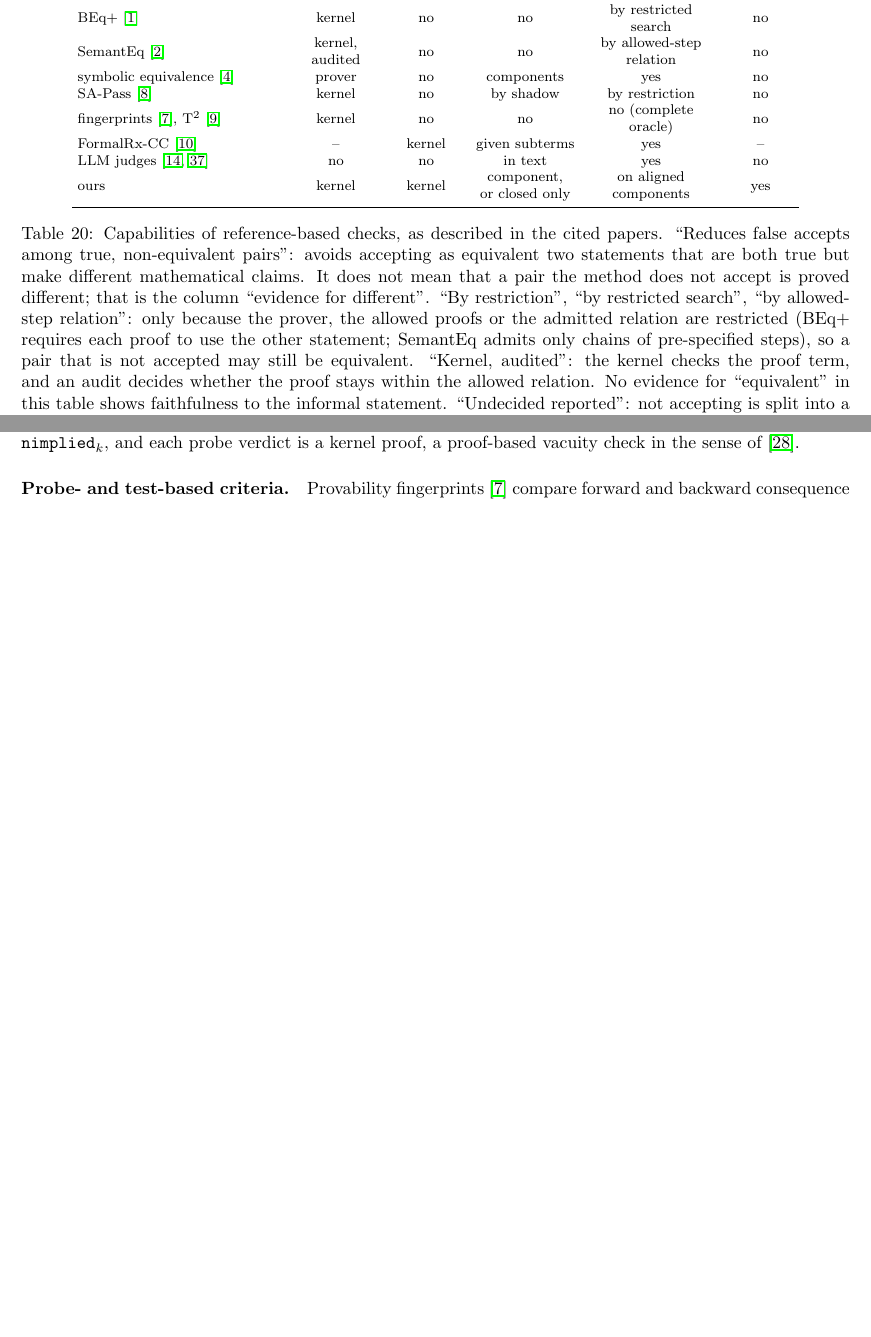
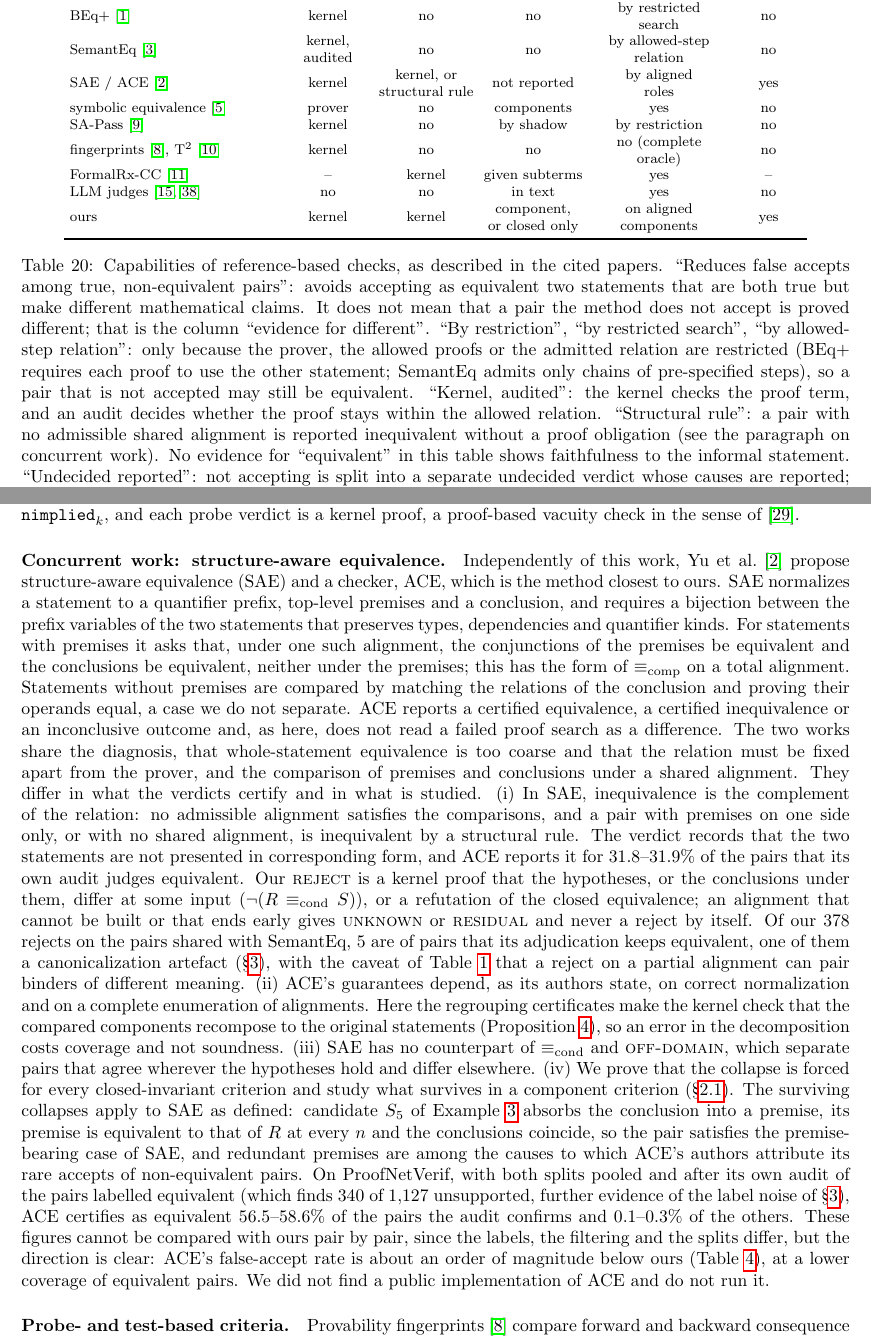
Before and after one commit to ZZZamchi/4444mmmm, a LaTeX paper (paper/main.tex): two parts of pages 26 and 27 of 42 before the commit and two parts of pages 26 and 27 of 43 after it, joined at a grey line, cut so that both start at the same text, the shorter picture padded with empty space. Compiled offline with pdfLaTeX.

Commit message:
Related work: discussion of concurrent work on structure-aware equivalence (arXiv:2610.25018)

```diff
--- a/paper/main.tex
+++ b/paper/main.tex
@@ -1648,6 +1648,7 @@ method & \makecell{evidence for\\``equivalent''} & \makecell{evidence for\\``dif
 closed equivalence, unrestricted & kernel & kernel & no & no & yes\\
 BEq+~\cite{beq} & kernel & no & no & \makecell{by restricted\\search} & no\\
 SemantEq~\cite{semanteq} & \makecell{kernel,\\audited} & no & no & \makecell{by allowed-step\\relation} & no\\
+SAE / ACE~\cite{ace} & kernel & \makecell{kernel, or\\structural rule} & not reported & \makecell{by aligned\\roles} & yes\\
 symbolic equivalence~\cite{symeq} & prover & no & components & yes & no\\
 SA-Pass~\cite{shadowbench} & kernel & no & by shadow & by restriction & no\\
 fingerprints~\cite{bpf}, T$^2$~\cite{t2} & kernel & no & no & \makecell{no (complete\\oracle)} & no\\
@@ -1664,7 +1665,9 @@ different''. ``By restriction'', ``by restricted search'', ``by allowed-step rel
 because the prover, the allowed proofs or the admitted relation are restricted (BEq+ requires each
 proof to use the other statement; SemantEq admits only chains of pre-specified steps), so a pair
 that is not accepted may still be equivalent. ``Kernel, audited'': the kernel checks the proof
-term, and an audit decides whether the proof stays within the allowed relation. No evidence for
+term, and an audit decides whether the proof stays within the allowed relation. ``Structural
+rule'': a pair with no admissible shared alignment is reported inequivalent without a proof
+obligation (see the paragraph on concurrent work). No evidence for
 ``equivalent'' in this table shows faithfulness to the informal statement. ``Undecided
 reported'': not accepting is split into a separate undecided verdict whose causes are reported;
 a ``no'' does not mean that a paper reports no recall or no count of pairs it does not accept.
@@ -1748,6 +1751,51 @@ vacuity in all hypotheses~\cite{gurfinkel} is \texttt{trivial} (\texttt{T8}). A
 by the others is vacuous in this sense but harmless, which is why a flag also requires
 $\texttt{nimplied}_k$, and each probe verdict is a kernel proof, a proof-based vacuity check in
 the sense of~\cite{namjoshi}.
+
+\paragraph{Concurrent work: structure-aware equivalence.} Independently of this work, Yu et
+al.~\cite{ace} propose structure-aware equivalence (SAE) and a checker, ACE, which is the method
+closest to ours. SAE normalizes a statement to a quantifier prefix, top-level premises and a
+conclusion, and requires a bijection between the prefix variables of the two statements that
+preserves types, dependencies and quantifier kinds. For statements with premises it asks that,
+under one such alignment, the conjunctions of the premises be equivalent and the conclusions be
+equivalent, neither under the premises; this has the form of $\Ecomp$ on a total alignment.
+Statements without premises are compared by matching the relations of the conclusion and proving
+their operands equal, a case we do not separate. ACE reports a certified equivalence, a certified
+inequivalence or an inconclusive outcome and, as here, does not read a failed proof search as a
+difference. The two works share the diagnosis, that whole-statement equivalence is too coarse and
+that the relation must be fixed apart from the prover, and the comparison of premises and
+conclusions under a shared alignment. They differ in what the verdicts certify and in what is
+studied.
+(i)~In SAE, inequivalence is the complement of the relation: no admissible alignment satisfies
+the comparisons, and a pair with premises on one side only, or with no shared alignment, is
+inequivalent by a structural rule. The verdict records that the two statements are not
+presented in corresponding form, and ACE reports it for 31.8--31.9\% of the pairs that its own
+audit judges equivalent. Our \V{reject} is a kernel proof that the hypotheses, or the conclusions under
+them, differ at some input ($\neg(R\Econd S)$), or a refutation of the closed equivalence; an
+alignment that cannot be built or that ends early gives \V{unknown} or \V{residual} and never a
+reject by itself. Of our 378 rejects on the pairs shared with SemantEq, 5 are of pairs that its
+adjudication keeps equivalent, one of them a canonicalization artefact (\S\ref{sec:measure}),
+with the caveat of Table~\ref{tab:layers} that a reject on a partial alignment can pair binders
+of different meaning.
+(ii)~ACE's guarantees depend, as its authors state, on correct normalization and on a complete
+enumeration of alignments. Here the regrouping certificates make the kernel check that the
+compared components recompose to the original statements (Proposition~\ref{prop:cert}), so an
+error in the decomposition costs coverage and not soundness.
+(iii)~SAE has no counterpart of $\Econd$ and \V{off-domain}, which separate pairs that agree
+wherever the hypotheses hold and differ elsewhere.
+(iv)~We prove that the collapse is forced for every closed-invariant criterion and study what
+survives in a component criterion (\S\ref{sec:survive}). The surviving collapses apply to SAE as
+defined: candidate $S_5$ of Example~\ref{ex:run} absorbs the conclusion into a premise, its
+premise is equivalent to that of $R$ at every $n$ and the conclusions coincide, so the pair
+satisfies the premise-bearing case of SAE, and redundant premises are among the causes to which
+ACE's authors attribute its rare accepts of non-equivalent pairs.
+On ProofNetVerif, with both splits pooled and after its own audit of the pairs labelled
+equivalent (which finds 340 of 1,127 unsupported, further evidence of the label noise of
+\S\ref{sec:measure}), ACE certifies as equivalent 56.5--58.6\% of the pairs the audit confirms
+and 0.1--0.3\% of the others. These figures cannot be compared with ours pair by pair, since the
+labels, the filtering and the splits differ, but the direction is clear: ACE's false-accept rate
+is about an order of magnitude below ours (Table~\ref{tab:dist}), at a lower coverage of
+equivalent pairs. We did not find a public implementation of ACE and do not run it.
 
 \paragraph{Probe- and test-based criteria.} Provability fingerprints~\cite{bpf} compare forward
 and backward consequence neighbourhoods; SA-Pass~\cite{shadowbench} checks a candidate against
```
Also changed, not shown: paper/main.tex (1 more changed lines), 2 other files.
